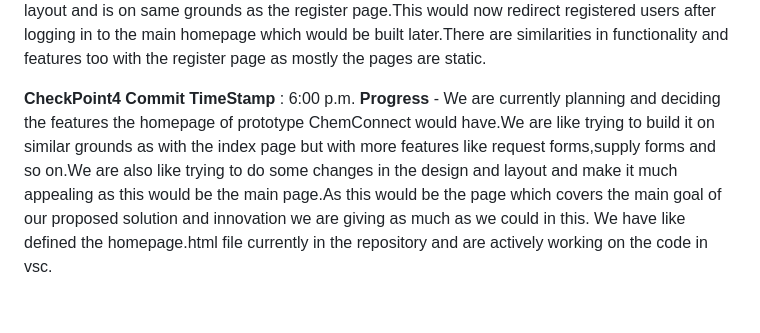
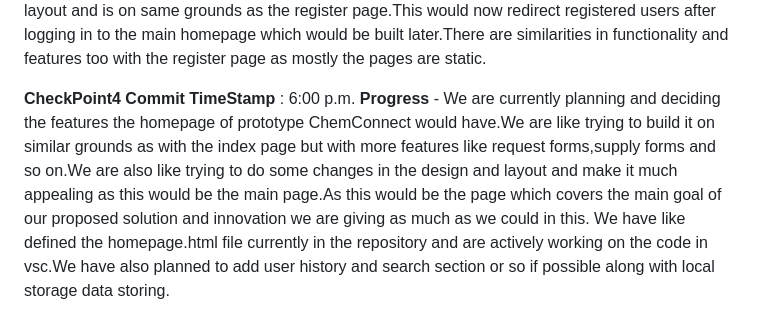
Before and after one commit to PrimeInnovators/ChemConnect_Prototype, a Markdown page: README.md, the part around the change. Rendered like a GitHub page.

```diff
--- a/README.md
+++ b/README.md
@@ -20,4 +20,4 @@ We have planned to make more of a frontend based and static prototype.
 **CheckPoint3 Commit TimeStamp**: 4:03 p.m. **Progress**- We have now completed the code for the login page and added it in the respective login.html file.
 We have implemented local storage check as well as demo users for our convenience in testing.Basically,The login page has somewhat same layout and is on same grounds as the register page.This would now redirect registered users after logging in to the main homepage which would be built later.There are similarities in functionality and features too with the register page as mostly the pages are static.
 
-**CheckPoint4 Commit TimeStamp** : 6:00 p.m. **Progress** - We are currently planning and deciding the features the homepage of prototype ChemConnect would have.We are like trying to build it on similar grounds as with the index page but with more features like request forms,supply forms and so on.We are also like trying to do some changes in the design and layout and make it much appealing as this would be the main page.As this would be the page which covers the main goal of our proposed solution and innovation we are giving as much as we could in this. We have like defined the homepage.html file currently in the repository and are actively working on the code in vsc.
+**CheckPoint4 Commit TimeStamp** : 6:00 p.m. **Progress** - We are currently planning and deciding the features the homepage of prototype ChemConnect would have.We are like trying to build it on similar grounds as with the index page but with more features like request forms,supply forms and so on.We are also like trying to do some changes in the design and layout and make it much appealing as this would be the main page.As this would be the page which covers the main goal of our proposed solution and innovation we are giving as much as we could in this. We have like defined the homepage.html file currently in the repository and are actively working on the code in vsc.We have also planned to add user history and search section or so if possible along with local storage data storing.
```
